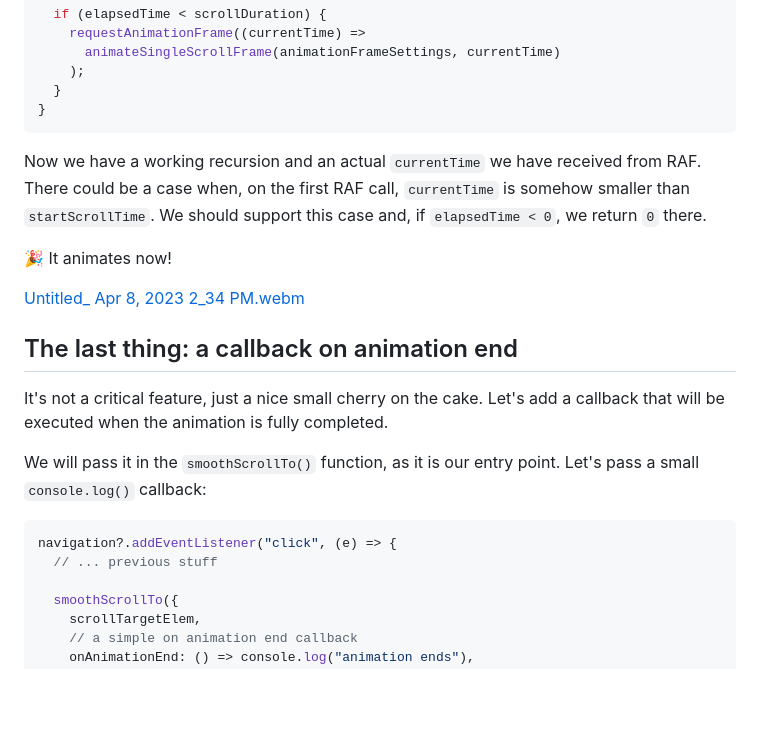
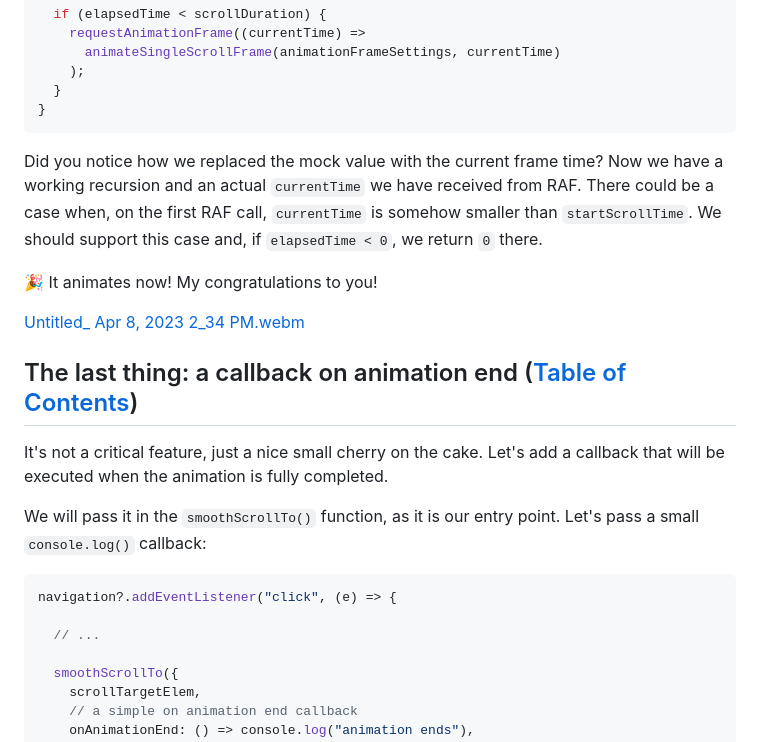
Before and after one commit to xfides/smoothScrollTo-concept, a Markdown page: README.md, the part around the change printed below. Drawn GitHub-style; blank space fills up the shorter version.

````diff
--- a/README.md
+++ b/README.md
@@ -708,13 +708,13 @@ function animateSingleScrollFrame(
 }
 ```
 
-Now we have a working recursion and an actual `currentTime` we have received from RAF. There could be a case when, on the first RAF call, `currentTime` is somehow smaller than `startScrollTime`. We should support this case and, if `elapsedTime < 0`, we return `0` there.
+Did you notice how we replaced the mock value with the current frame time? Now we have a working recursion and an actual `currentTime` we have received from RAF. There could be a case when, on the first RAF call, `currentTime` is somehow smaller than `startScrollTime`. We should support this case and, if `elapsedTime < 0`, we return `0` there.
 
-🎉 It animates now!
+🎉 It animates now! My congratulations to you!
 
 [Untitled_ Apr 8, 2023 2_34 PM.webm](https://user-images.githubusercontent.com/52240221/230718929-876dd79e-8d6d-446b-80ee-bddb1ef22870.webm)
 
-## The last thing: a callback on animation end
+## The last thing: a callback on animation end ([Table of Contents](#contents))
 
 It's not a critical feature, just a nice small cherry on the cake. Let's add a callback that will be executed when the animation is fully completed.
 
@@ -722,7 +722,8 @@ We will pass it in the `smoothScrollTo()` function, as it is our entry point. Le
 
 ```js
 navigation?.addEventListener("click", (e) => {
-  // ... previous stuff
+
+  // ...
 
   smoothScrollTo({
     scrollTargetElem,
````
Also changed, not shown: other parts of README.md (+19 -13 lines).
